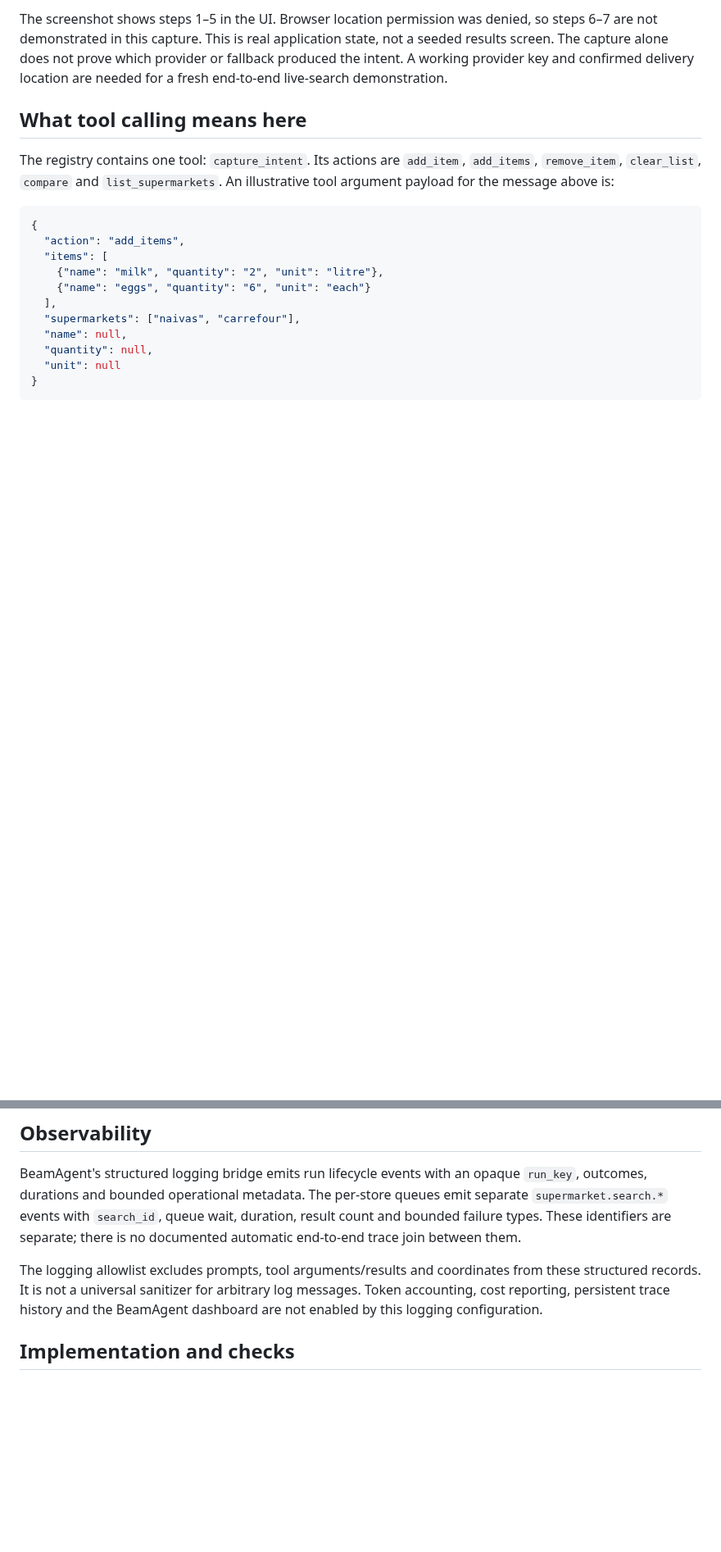
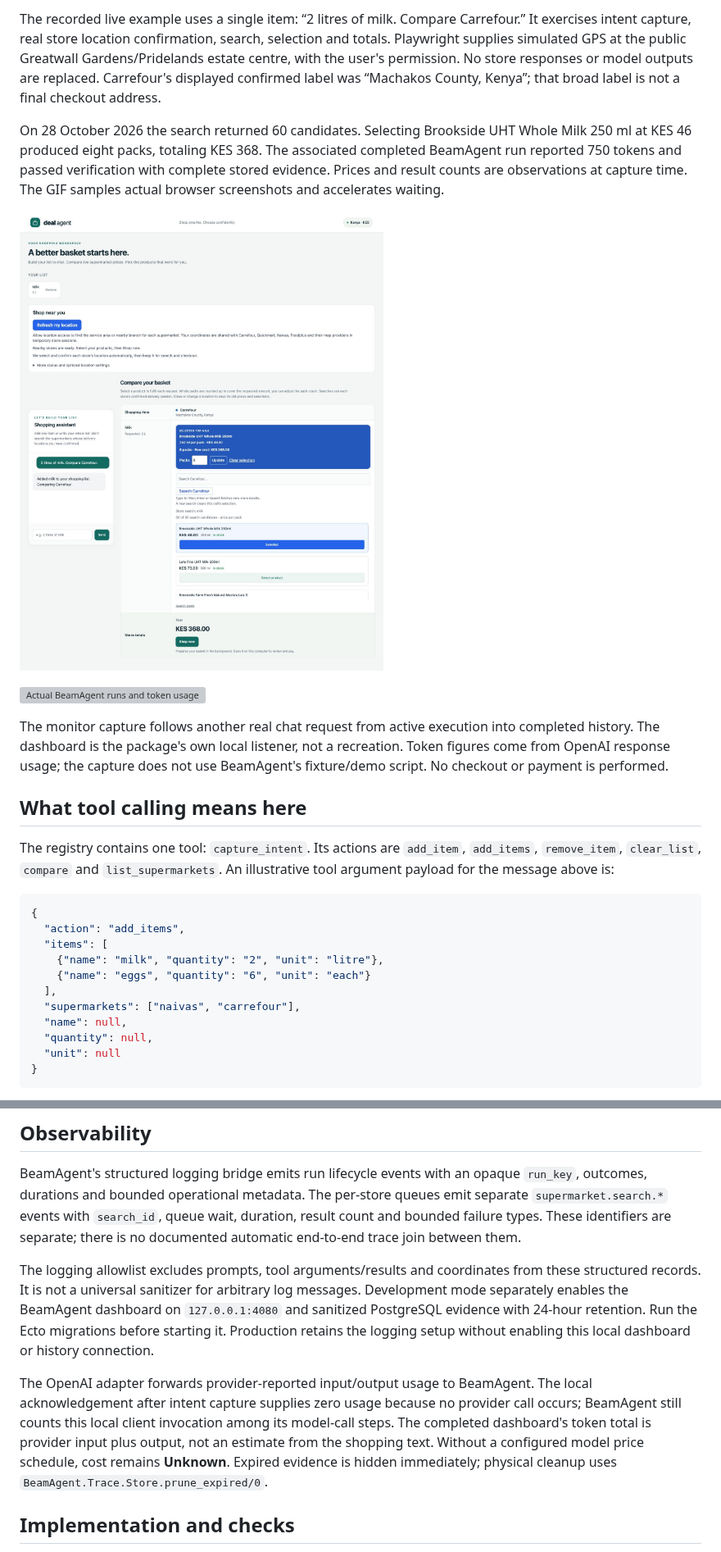
Before and after one commit to vickris/shopping-agent, a Markdown page: docs/agent-flow.md, 2 parts joined by grey strips. Shown at 82% size. Drawn GitHub-style; pictures changed too: docs/images/live-carrefour-basket.jpg (added); blank space fills up the shorter version; grey boxes are pictures that could not be loaded.

```diff
--- a/docs/agent-flow.md
+++ b/docs/agent-flow.md
@@ -27,9 +27,25 @@ data. User selection and deterministic arithmetic produce the totals.
 
-The screenshot shows steps 1–5 in the UI. Browser location permission was denied,
-so steps 6–7 are not demonstrated in this capture. This is real application state,
-not a seeded results screen. The capture alone does not prove which provider or
-fallback produced the intent. A working provider key and confirmed delivery
-location are needed for a fresh end-to-end live-search demonstration.
+The recorded live example uses a single item: “2 litres of milk. Compare
+Carrefour.” It exercises intent capture, real store location confirmation,
+search, selection and totals. Playwright supplies simulated GPS at the public
+Greatwall Gardens/Pridelands estate centre, with the user's permission. No store
+responses or model outputs are replaced. Carrefour's displayed confirmed label
+was “Machakos County, Kenya”; that broad label is not a final checkout address.
+
+On 28 October 2026 the search returned 60 candidates. Selecting Brookside UHT
+Whole Milk 250 ml at KES 46 produced eight packs, totaling KES 368. The associated
+completed BeamAgent run reported 750 tokens and passed verification with complete
+stored evidence. Prices and result counts are observations at capture time.
+The GIF samples actual browser screenshots and accelerates waiting.
+
+![Selected live basket](images/live-carrefour-basket.jpg)
+
+![Actual BeamAgent runs and token usage](images/agent-run-monitor.gif)
+
+The monitor capture follows another real chat request from active execution into
+completed history. The dashboard is the package's own local listener, not a
+recreation. Token figures come from OpenAI response usage; the capture does not
+use BeamAgent's fixture/demo script. No checkout or payment is performed.
 
 ## What tool calling means here
 
@@ -120,8 +136,18 @@ there is no documented automatic end-to-end trace join between them.
 
 The logging allowlist excludes prompts, tool arguments/results and coordinates
 from these structured records. It is not a universal sanitizer for arbitrary log
-messages. Token accounting, cost reporting, persistent trace history and the
-BeamAgent dashboard are not enabled by this logging configuration.
+messages. Development mode separately enables the BeamAgent dashboard on
+`127.0.0.1:4080` and sanitized PostgreSQL evidence with 24-hour retention. Run the
+Ecto migrations before starting it. Production retains the logging setup without
+enabling this local dashboard or history connection.
+
+The OpenAI adapter forwards provider-reported input/output usage to BeamAgent.
+The local acknowledgement after intent capture supplies zero usage because no
+provider call occurs; BeamAgent still counts this local client invocation among
+its model-call steps. The completed dashboard's token total is provider input
+plus output, not an estimate from the shopping text. Without a configured model
+price schedule, cost remains **Unknown**. Expired evidence is hidden immediately;
+physical cleanup uses `BeamAgent.Trace.Store.prune_expired/0`.
 
 ## Implementation and checks
 
```
Also changed, not shown: other parts of docs/agent-flow.md (+1 -1 lines), README.md (+36 -11 lines), docs/images/completed-agent-runs.jpg (added), 8 other files.
